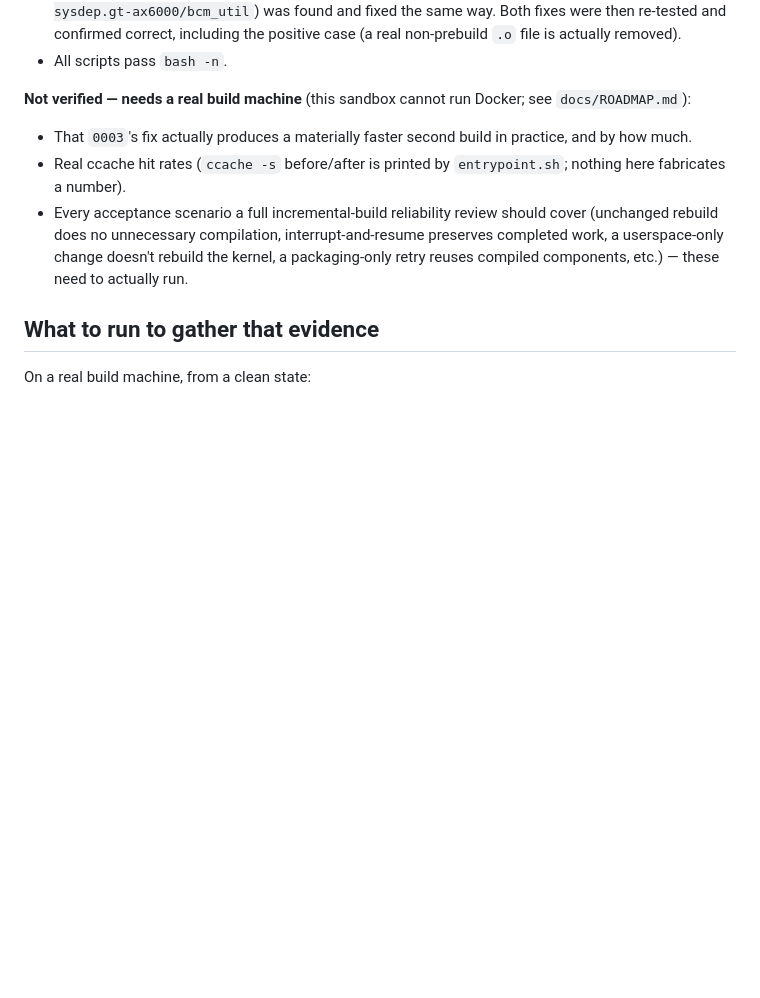
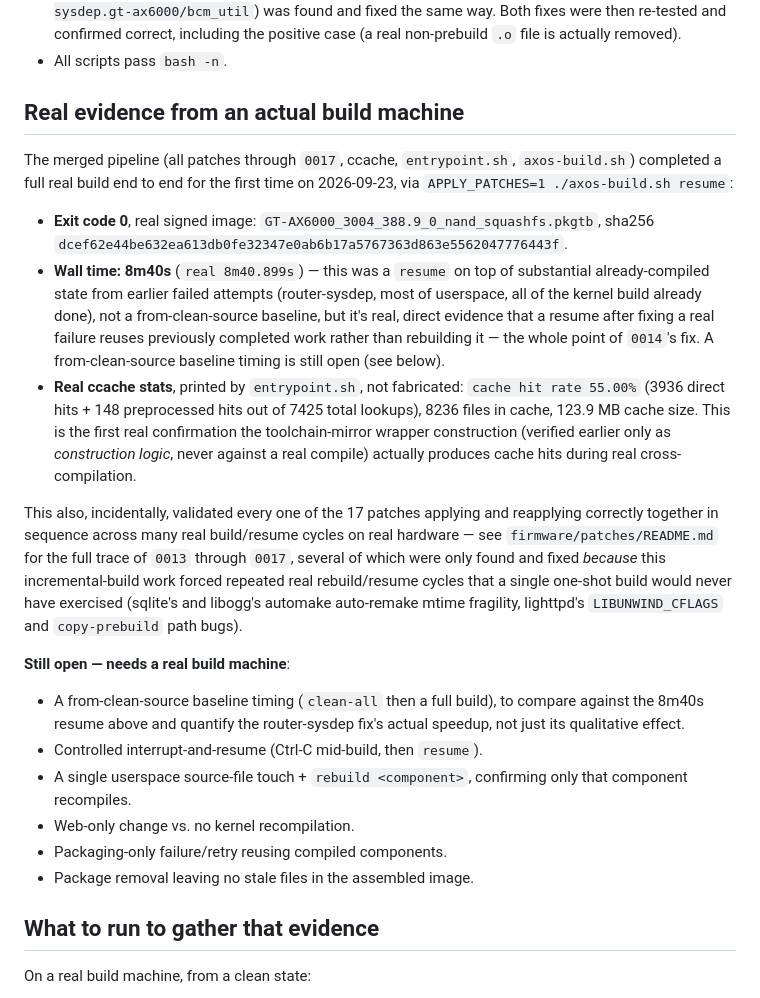
Before and after one commit to Reece01-Dock/AXOS, a Markdown page: docs/incremental-builds.md, the part around the change. GitHub-like rendering; blank space fills up the shorter version.

Commit message:
docs: record first successful full build through the merged pipeline
Real evidence, not fabricated: exit 0, real signed image
(sha256 dcef62e4...), 8m40s wall time for a resume atop substantial
already-compiled state, and real ccache stats (55.00% hit rate,
8236 files, 123.9 MB) printed by entrypoint.sh. First confirmation
the ccache toolchain-mirror wrapper actually produces cache hits
during real cross-compilation, not just correct construction logic.

Also validated all 17 patches applying/reapplying correctly across
many real build/resume cycles -- several of which (0013/0015's
automake auto-remake mtime fragility, 0016/0017's lighttpd bugs) were
only found because this incremental-build work forced repeated real
resume cycles a one-shot build would never have exercised.

```diff
--- a/docs/incremental-builds.md
+++ b/docs/incremental-builds.md
@@ -177,18 +177,49 @@ these):
   the positive case (a real non-prebuild `.o` file is actually removed).
 - All scripts pass `bash -n`.
 
-**Not verified — needs a real build machine** (this sandbox cannot run
-Docker; see `docs/ROADMAP.md`):
+## Real evidence from an actual build machine
 
-- That `0003`'s fix actually produces a materially faster second build in
-  practice, and by how much.
-- Real ccache hit rates (`ccache -s` before/after is printed by
-  `entrypoint.sh`; nothing here fabricates a number).
-- Every acceptance scenario a full incremental-build reliability review
-  should cover (unchanged rebuild does no unnecessary compilation,
-  interrupt-and-resume preserves completed work, a userspace-only change
-  doesn't rebuild the kernel, a packaging-only retry reuses compiled
-  components, etc.) — these need to actually run.
+The merged pipeline (all patches through `0017`, ccache, `entrypoint.sh`,
+`axos-build.sh`) completed a full real build end to end for the first
+time on 2026-09-23, via `APPLY_PATCHES=1 ./axos-build.sh resume`:
+
+- **Exit code 0**, real signed image:
+  `GT-AX6000_3004_388.9_0_nand_squashfs.pkgtb`,
+  sha256 `dcef62e44be632ea613db0fe32347e0ab6b17a5767363d863e5562047776443f`.
+- **Wall time: 8m40s** (`real 8m40.899s`) — this was a `resume` on top of
+  substantial already-compiled state from earlier failed attempts
+  (router-sysdep, most of userspace, all of the kernel build already
+  done), not a from-clean-source baseline, but it's real, direct
+  evidence that a resume after fixing a real failure reuses previously
+  completed work rather than rebuilding it — the whole point of `0014`'s
+  fix. A from-clean-source baseline timing is still open (see below).
+- **Real ccache stats**, printed by `entrypoint.sh`, not fabricated:
+  `cache hit rate 55.00%` (3936 direct hits + 148 preprocessed hits out
+  of 7425 total lookups), 8236 files in cache, 123.9 MB cache size. This
+  is the first real confirmation the toolchain-mirror wrapper construction
+  (verified earlier only as *construction logic*, never against a real
+  compile) actually produces cache hits during real cross-compilation.
+
+This also, incidentally, validated every one of the 17 patches applying
+and reapplying correctly together in sequence across many real
+build/resume cycles on real hardware — see `firmware/patches/README.md`
+for the full trace of `0013` through `0017`, several of which were only
+found and fixed *because* this incremental-build work forced repeated
+real rebuild/resume cycles that a single one-shot build would never have
+exercised (sqlite's and libogg's automake auto-remake mtime fragility,
+lighttpd's `LIBUNWIND_CFLAGS` and `copy-prebuild` path bugs).
+
+**Still open — needs a real build machine**:
+
+- A from-clean-source baseline timing (`clean-all` then a full build),
+  to compare against the 8m40s resume above and quantify the
+  router-sysdep fix's actual speedup, not just its qualitative effect.
+- Controlled interrupt-and-resume (Ctrl-C mid-build, then `resume`).
+- A single userspace source-file touch + `rebuild <component>`,
+  confirming only that component recompiles.
+- Web-only change vs. no kernel recompilation.
+- Packaging-only failure/retry reusing compiled components.
+- Package removal leaving no stale files in the assembled image.
 
 ## What to run to gather that evidence
 
```
